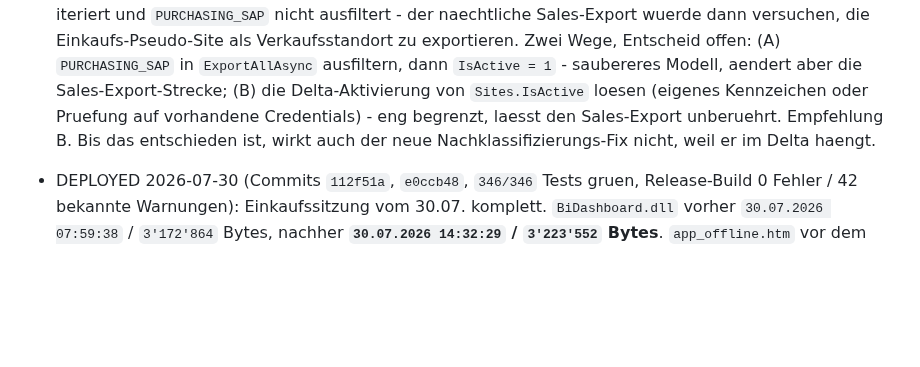
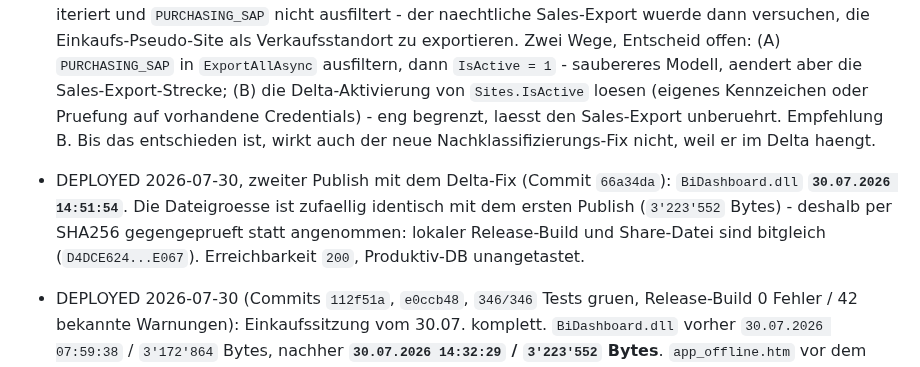
Before and after one commit to metacube2/Ai, a Markdown page: TrafagSalesExporter/lastchange.md, the part around the change. Drawn GitHub-style; blank space fills up the shorter version.

Commit message:
Record the second deploy, verified by hash
The DLL size happened to be identical to the first publish, so the deployed
file was checked against the local release build by SHA256 rather than
assumed from the timestamp - they are bit-identical.

Co-Authored-By: Claude Opus 5 (1M context) <noreply@anthropic.com>

```diff
--- a/TrafagSalesExporter/lastchange.md
+++ b/TrafagSalesExporter/lastchange.md
@@ -35,6 +35,10 @@ Diese Datei ist fuer tokenarme RAG-Nutzung komprimiert.
   (eigenes Kennzeichen oder Pruefung auf vorhandene Credentials) - eng begrenzt, laesst den
   Sales-Export unberuehrt. Empfehlung B. Bis das entschieden ist, wirkt auch der neue
   Nachklassifizierungs-Fix nicht, weil er im Delta haengt.
+- DEPLOYED 2026-07-30, zweiter Publish mit dem Delta-Fix (Commit `66a34da`): `BiDashboard.dll`
+  **`30.07.2026 14:51:54`**. Die Dateigroesse ist zufaellig identisch mit dem ersten Publish
+  (`3'223'552` Bytes) - deshalb per SHA256 gegengeprueft statt angenommen: lokaler Release-Build und
+  Share-Datei sind bitgleich (`D4DCE624...E067`). Erreichbarkeit `200`, Produktiv-DB unangetastet.
 - DEPLOYED 2026-07-30 (Commits `112f51a`, `e0ccb48`, `346/346` Tests gruen, Release-Build 0 Fehler /
   42 bekannte Warnungen): Einkaufssitzung vom 30.07. komplett. `BiDashboard.dll` vorher
   `30.07.2026 07:59:38` / `3'172'864` Bytes, nachher **`30.07.2026 14:32:29` / `3'223'552` Bytes**.
```
